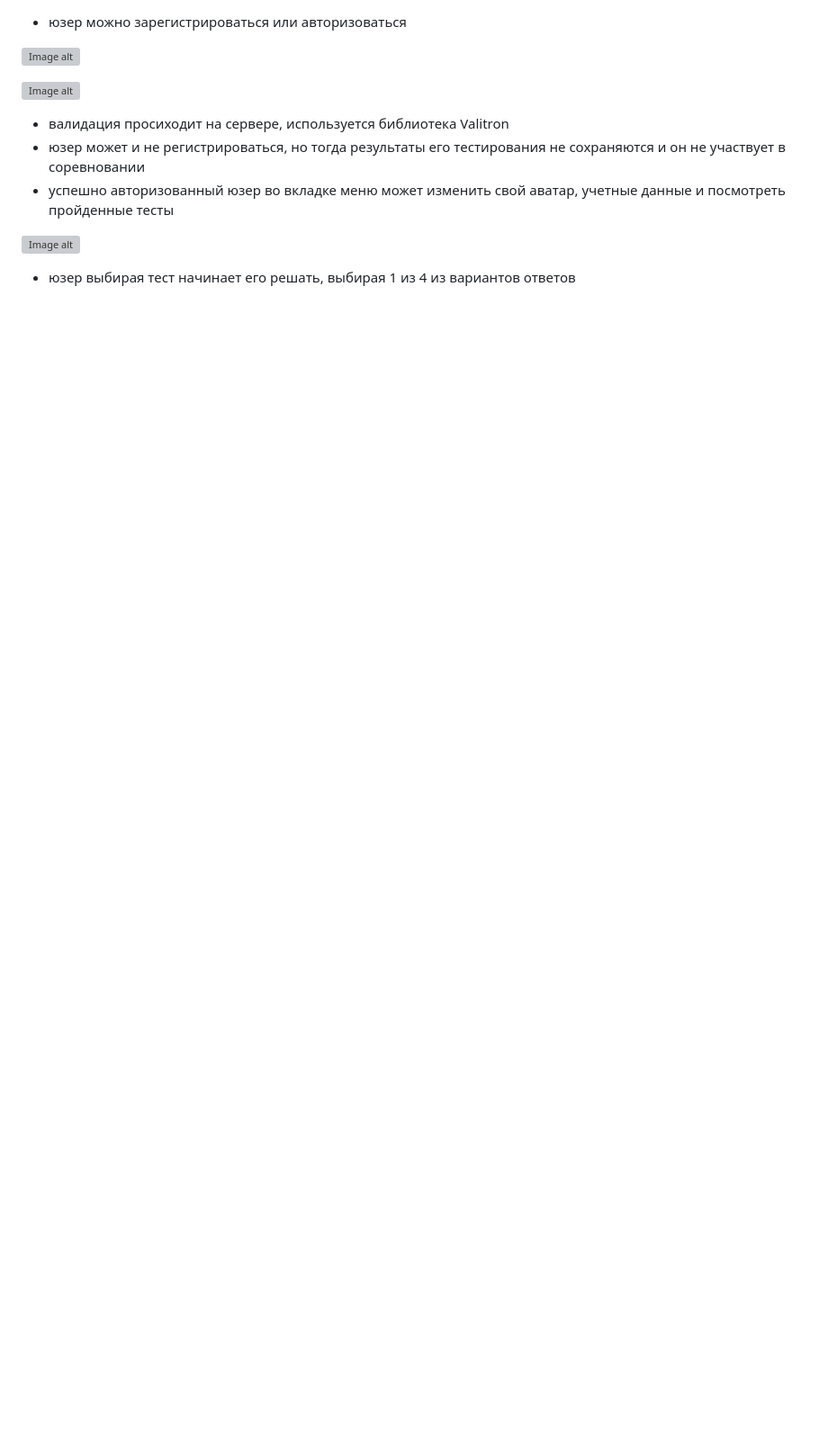
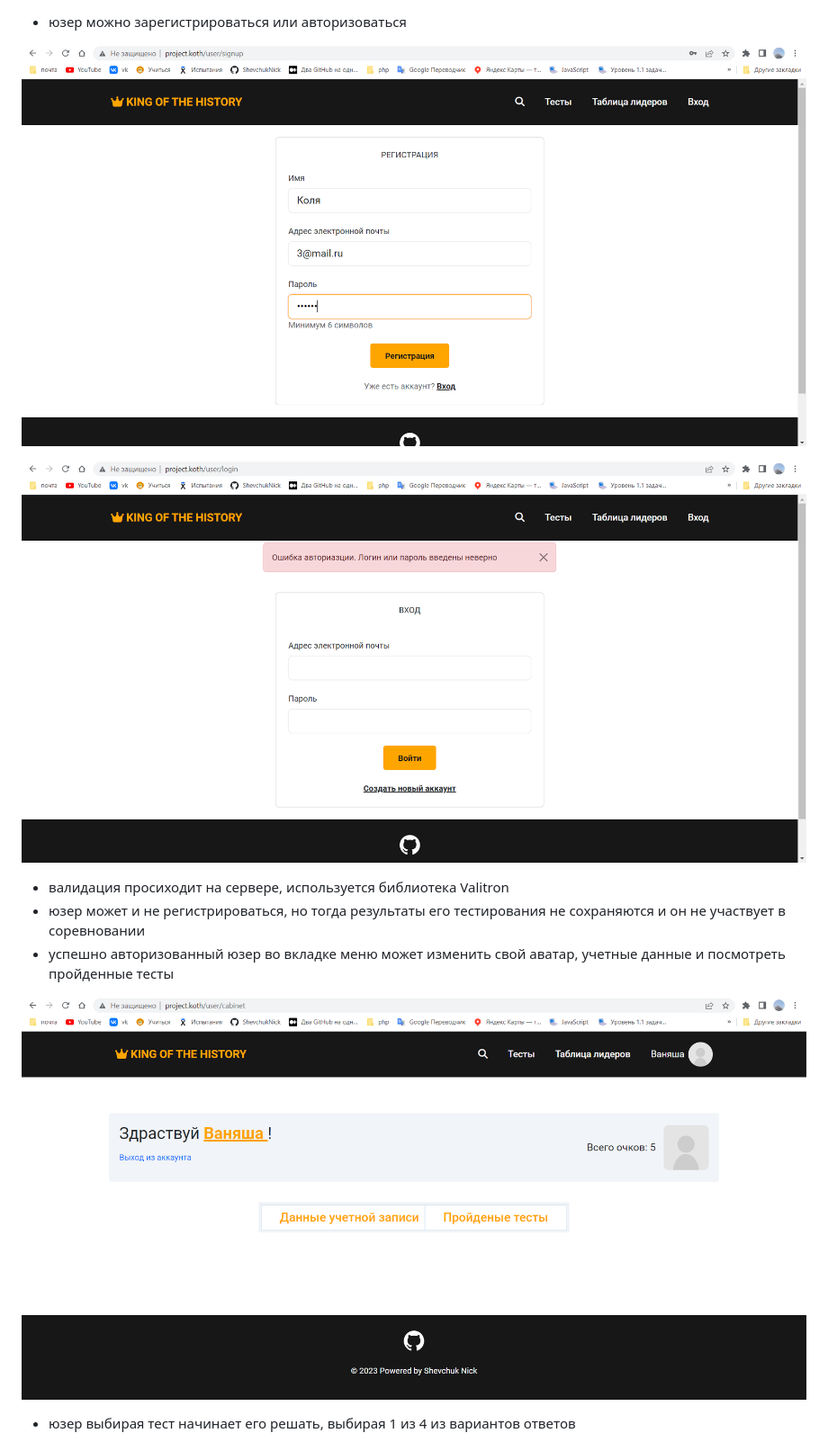
Before and after one commit to ShevchukNick/project.koth, a Markdown page: README.md, the part around one of its changes. Shown at 90% size. GitHub-like rendering; blank space fills up the shorter version; grey boxes are pictures that could not be loaded.

Commit message:
docs: update path to img for README.md

```diff
--- a/README.md
+++ b/README.md
@@ -19,12 +19,12 @@
 - юзер можно зарегистрироваться или авторизоваться
 
- ![Image alt](https://github.com/ShevchukNick/project.koth/blob/master/10.png)
+ ![Image alt](https://github.com/ShevchukNick/project.koth/blob/master/public/assets/forreadme/10.png)
 
- ![Image alt](https://github.com/ShevchukNick/project.koth/blob/master/9.png)
+ ![Image alt](https://github.com/ShevchukNick/project.koth/blob/master/public/assets/forreadme/9.png)
 - валидация просиходит на сервере, используется библиотека Valitron
 - юзер может и не регистрироваться, но тогда результаты его тестирования не сохраняются и он не участвует в соревновании
 - успешно авторизованный юзер во вкладке меню может изменить свой аватар, учетные данные и посмотреть пройденные тесты
 
- ![Image alt](https://github.com/ShevchukNick/project.koth/blob/master/7.png)
+ ![Image alt](https://github.com/ShevchukNick/project.koth/blob/master/public/assets/forreadme/7.png)
 - юзер выбирая тест начинает его решать, выбирая 1 из 4 из вариантов ответов
 
```
Also changed, not shown: other parts of README.md (+6 -6 lines).
